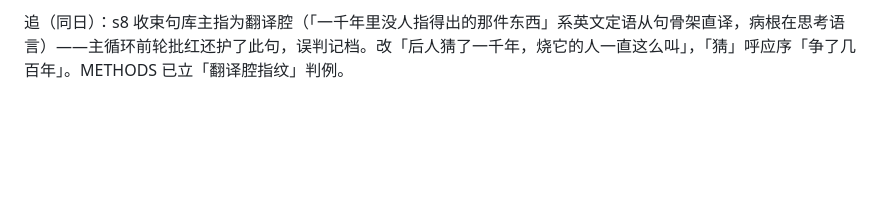
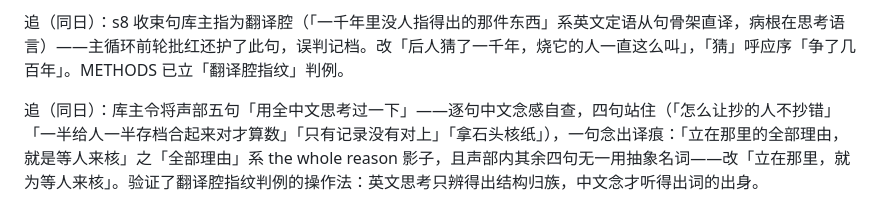
Before and after one commit to No-Macaroon1670/ImperialLongevity, a Markdown page: docs/line-kanhe-craft.md, the part around the change. Rendered like a GitHub page; blank space fills up the shorter version.

Commit message:
熹平石经站「全部理由」译痕修（库主令声部五句全中文思考自查：四句站住一句改）——「立在那里，就为等人来核」
Co-Authored-By: Claude Fable 5 <noreply@anthropic.com>

```diff
--- a/docs/line-kanhe-craft.md
+++ b/docs/line-kanhe-craft.md
@@ -576,3 +576,5 @@ skill 第一原则：「解说词不描述画面里能看见的东西……如
 - **记 s5**：天龙山图说工单——外村太治郎 1922 图集与根津美术馆藏第10窟头部的对应关系候核后补图说（与榆林窟、赤壁 closeup 同摞）。
 
 追（同日）：s8 收束句库主指为翻译腔（「一千年里没人指得出的那件东西」系英文定语从句骨架直译，病根在思考语言）——主循环前轮批红还护了此句，误判记档。改「后人猜了一千年，烧它的人一直这么叫」，「猜」呼应序「争了几百年」。METHODS 已立「翻译腔指纹」判例。
+
+追（同日）：库主令将声部五句「用全中文思考过一下」——逐句中文念感自查，四句站住（「怎么让抄的人不抄错」「一半给人一半存档合起来对才算数」「只有记录没有对上」「拿石头核纸」），一句念出译痕：「立在那里的全部理由，就是等人来核」之「全部理由」系 the whole reason 影子，且声部内其余四句无一用抽象名词——改「立在那里，就为等人来核」。验证了翻译腔指纹判例的操作法：英文思考只辨得出结构归族，中文念才听得出词的出身。
```
Also changed, not shown: docs/line-kanhe.md (+1 -1 lines).
